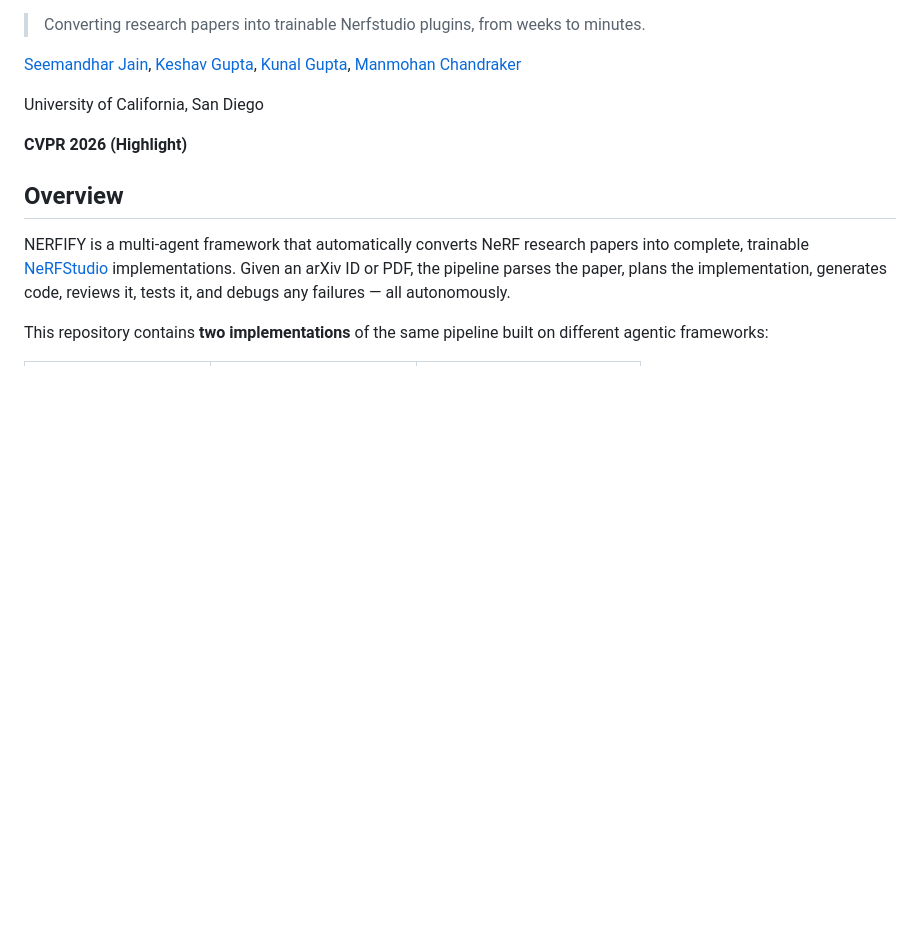
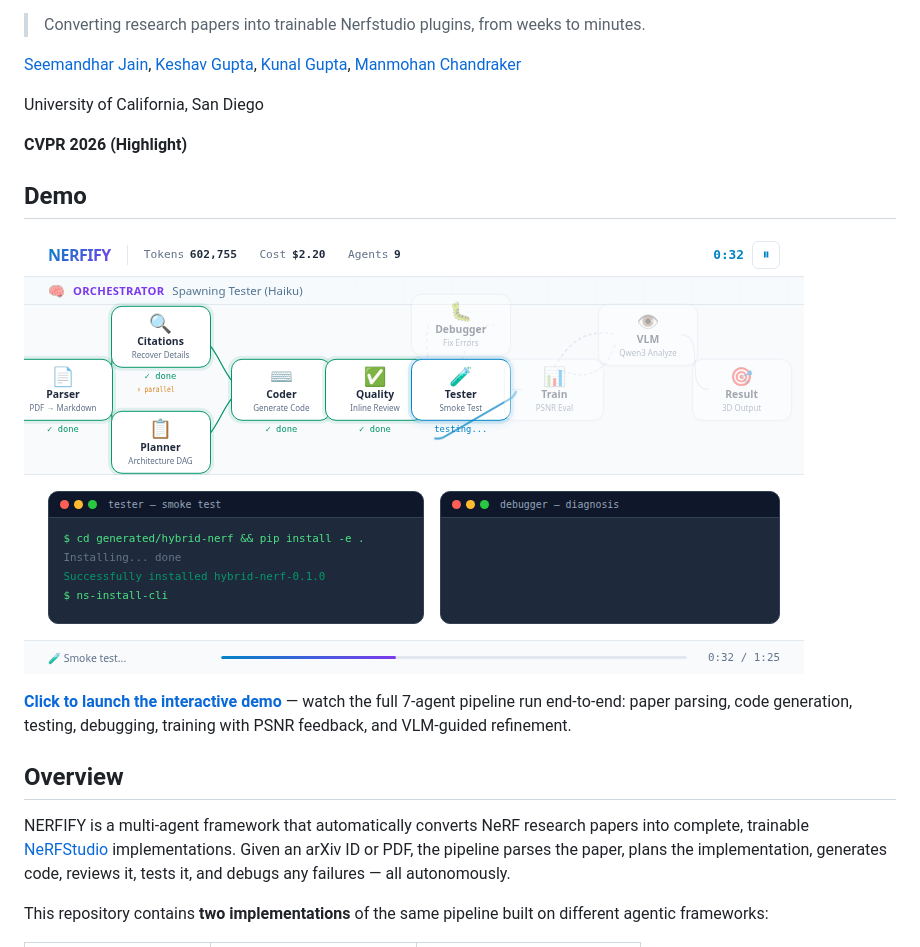
Before and after one commit to seemandhar/nerfify-code, a Markdown page: readme.md, the part around the change printed below. Drawn GitHub-style; pictures changed too: demo-screenshot.png (added); blank space fills up the shorter version.

Commit message:
Add interactive demo with screenshot preview in README

```diff
--- a/readme.md
+++ b/readme.md
@@ -9,6 +9,12 @@
 University of California, San Diego
 
 **CVPR 2026 (Highlight)**
+
+## Demo
+
+[![Interactive Demo](demo-screenshot.png)](https://seemandhar.github.io/nerfify-code/demo.html)
+
+**[Click to launch the interactive demo](https://seemandhar.github.io/nerfify-code/demo.html)** — watch the full 7-agent pipeline run end-to-end: paper parsing, code generation, testing, debugging, training with PSNR feedback, and VLM-guided refinement.
 
 ## Overview
 
```
Also changed, not shown: other parts of readme.md (+1 -1 lines), 1 other file.
